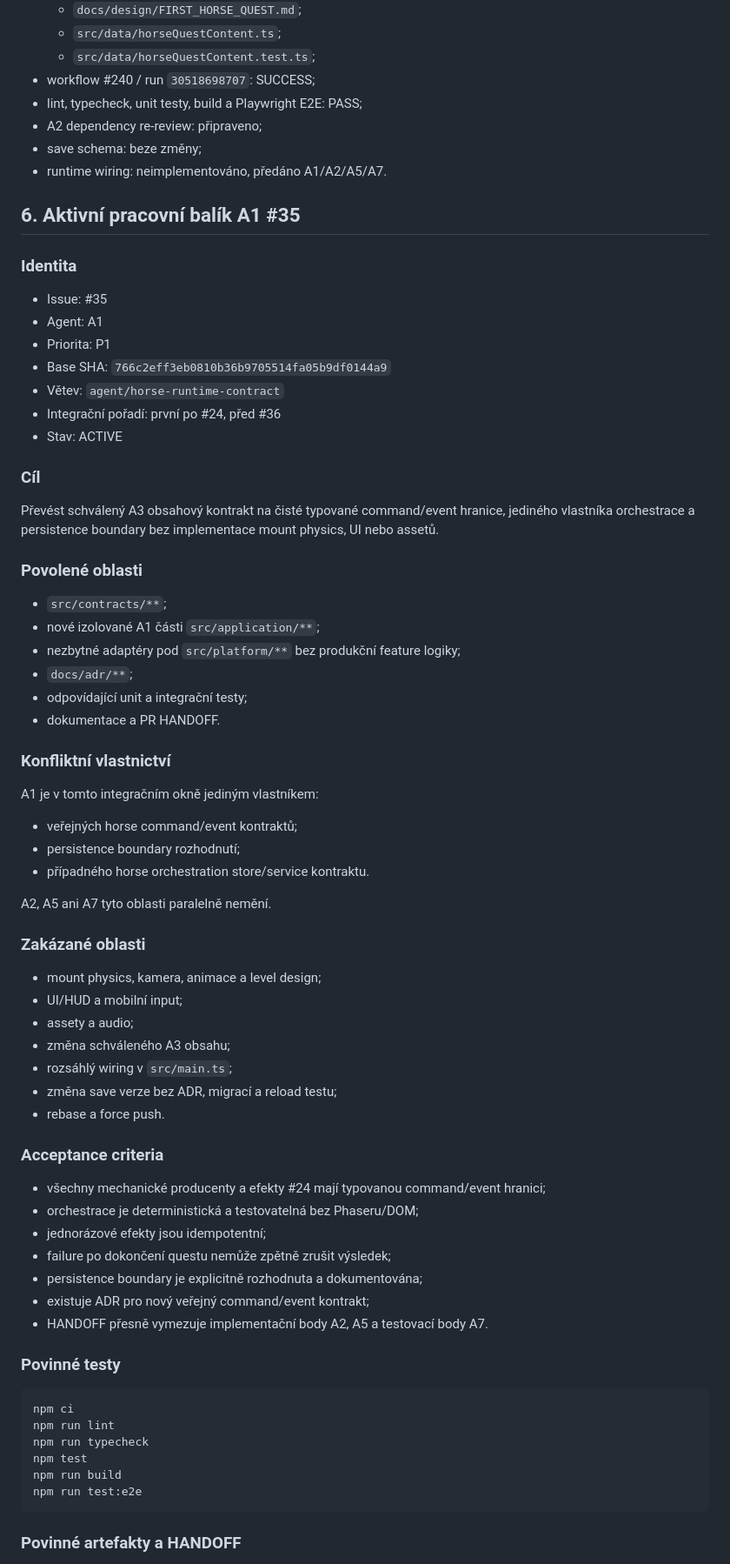
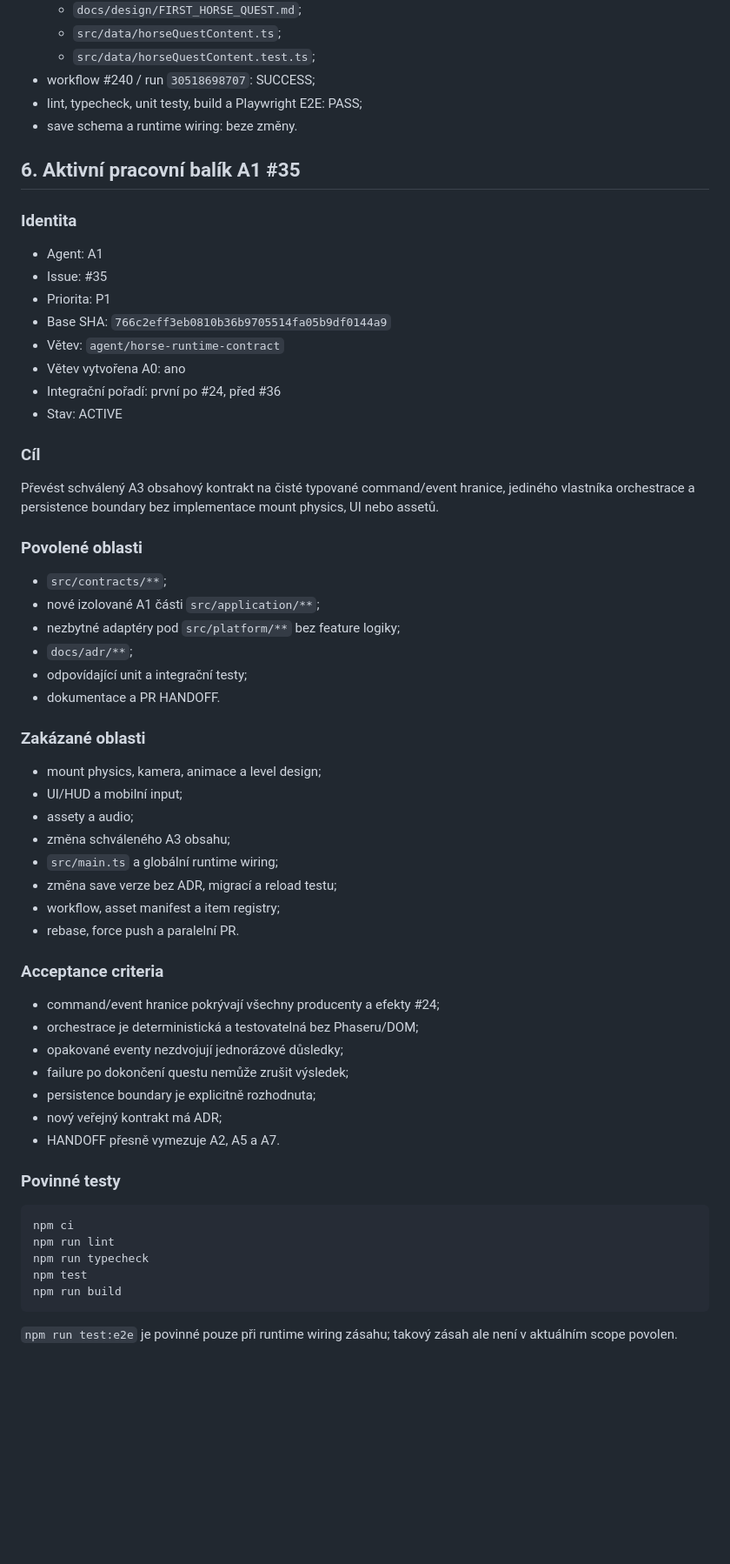
Before and after one commit to rajekroman/Kcd12b, a Markdown page: docs/PROJECT_CONTROL.md, the part around one of its changes. Shown at 87% size. GitHub-like rendering; blank space fills up the shorter version.

Commit message:
docs(control): record active branch creation

````diff
--- a/docs/PROJECT_CONTROL.md
+++ b/docs/PROJECT_CONTROL.md
@@ -61,19 +55,18 @@ A4 #25 a A6 #26 jsou samostatné proudy. A0 je smí aktivovat pouze s přesným
   - `src/data/horseQuestContent.test.ts`;
 - workflow #240 / run `30518698707`: SUCCESS;
 - lint, typecheck, unit testy, build a Playwright E2E: PASS;
-- A2 dependency re-review: připraveno;
-- save schema: beze změny;
-- runtime wiring: neimplementováno, předáno A1/A2/A5/A7.
+- save schema a runtime wiring: beze změny.
 
 ## 6. Aktivní pracovní balík A1 #35
 
 ### Identita
 
+- Agent: A1
 - Issue: #35
-- Agent: A1
 - Priorita: P1
 - Base SHA: `766c2eff3eb0810b36b9705514fa05b9df0144a9`
 - Větev: `agent/horse-runtime-contract`
+- Větev vytvořena A0: ano
 - Integrační pořadí: první po #24, před #36
 - Stav: ACTIVE
 
@@ -85,20 +78,10 @@ Převést schválený A3 obsahový kontrakt na čisté typované command/event h
 
 - `src/contracts/**`;
 - nové izolované A1 části `src/application/**`;
-- nezbytné adaptéry pod `src/platform/**` bez produkční feature logiky;
+- nezbytné adaptéry pod `src/platform/**` bez feature logiky;
 - `docs/adr/**`;
 - odpovídající unit a integrační testy;
 - dokumentace a PR HANDOFF.
-
-### Konfliktní vlastnictví
-
-A1 je v tomto integračním okně jediným vlastníkem:
-
-- veřejných horse command/event kontraktů;
-- persistence boundary rozhodnutí;
-- případného horse orchestration store/service kontraktu.
-
-A2, A5 ani A7 tyto oblasti paralelně nemění.
 
 ### Zakázané oblasti
 
@@ -106,19 +89,20 @@ A2, A5 ani A7 tyto oblasti paralelně nemění.
 - UI/HUD a mobilní input;
 - assety a audio;
 - změna schváleného A3 obsahu;
-- rozsáhlý wiring v `src/main.ts`;
+- `src/main.ts` a globální runtime wiring;
 - změna save verze bez ADR, migrací a reload testu;
-- rebase a force push.
+- workflow, asset manifest a item registry;
+- rebase, force push a paralelní PR.
 
 ### Acceptance criteria
 
-- všechny mechanické producenty a efekty #24 mají typovanou command/event hranici;
+- command/event hranice pokrývají všechny producenty a efekty #24;
 - orchestrace je deterministická a testovatelná bez Phaseru/DOM;
-- jednorázové efekty jsou idempotentní;
-- failure po dokončení questu nemůže zpětně zrušit výsledek;
-- persistence boundary je explicitně rozhodnuta a dokumentována;
-- existuje ADR pro nový veřejný command/event kontrakt;
-- HANDOFF přesně vymezuje implementační body A2, A5 a testovací body A7.
+- opakované eventy nezdvojují jednorázové důsledky;
+- failure po dokončení questu nemůže zrušit výsledek;
+- persistence boundary je explicitně rozhodnuta;
+- nový veřejný kontrakt má ADR;
+- HANDOFF přesně vymezuje A2, A5 a A7.
 
 ### Povinné testy
 
@@ -128,8 +112,7 @@ npm run lint
 npm run typecheck
 npm test
 npm run build
-npm run test:e2e
 ```
 
-### Povinné artefakty a HANDOFF
+`npm run test:e2e` je povinné pouze při runtime wiring zásahu; takový zásah ale není v aktuálním scope povolen.
 
````
Also changed, not shown: other parts of docs/PROJECT_CONTROL.md (+35 -37 lines).
